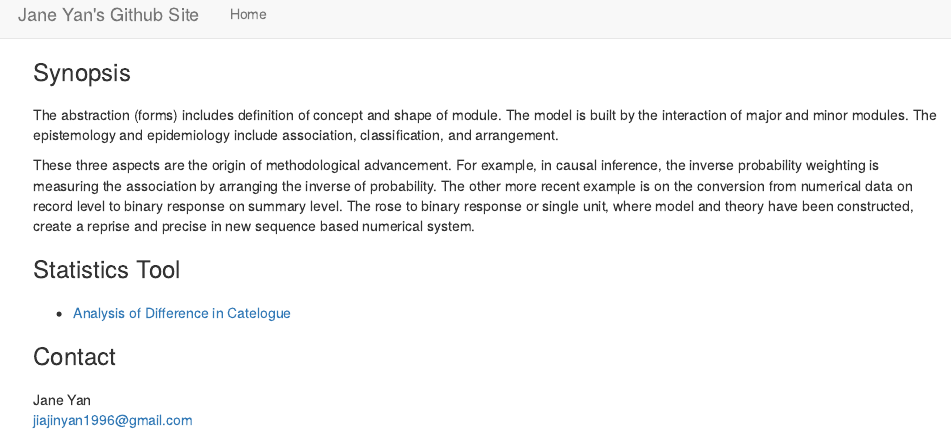
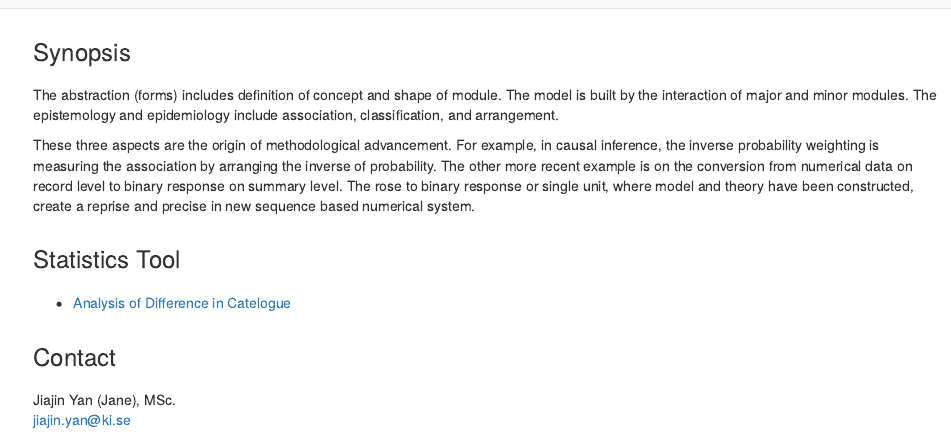
Before and after one commit to studiojaneyan/studiojaneyan.github.io, an R Markdown document (index.rmd): the page in a window 1100 px wide, from its top. Rendered offline with R 4.5, knitr and Pandoc, with nearby package versions; a font, style sheet, LaTeX package, included part or bibliography that could not be used is replaced or left out.

Commit message:
Add files via upload

````diff
--- a/index.rmd
+++ b/index.rmd
@@ -16,20 +16,25 @@ body {
 ```
 
 ###
+###
 ### Synopsis
 ###
+
 
 The abstraction (forms) includes definition of concept and shape of module. The model is built by the interaction of major and minor modules. The epistemology and epidemiology include association, classification, and arrangement.
 
 These three aspects are the origin of methodological advancement. For example, in causal inference, the inverse probability weighting is measuring the association by arranging the inverse of probability. The other more recent example is on the conversion from numerical data on record level to binary response on summary level. The rose to binary response or single unit, where model and theory have been constructed, create a reprise and precise in new sequence based numerical system.
 
 ###
+###
 ### Statistics Tool
 ###
   * [Analysis of Difference in Catelogue](module_diff-in-catelog.xlsx)
 
 ###
+###
 ### Contact
 ###
-  Jane Yan <br>
-  jiajinyan1996@gmail.com <br>
+
+  Jiajin Yan (Jane), MSc. <br>
+  jiajin.yan@ki.se
````
Also changed, not shown: index.html.
